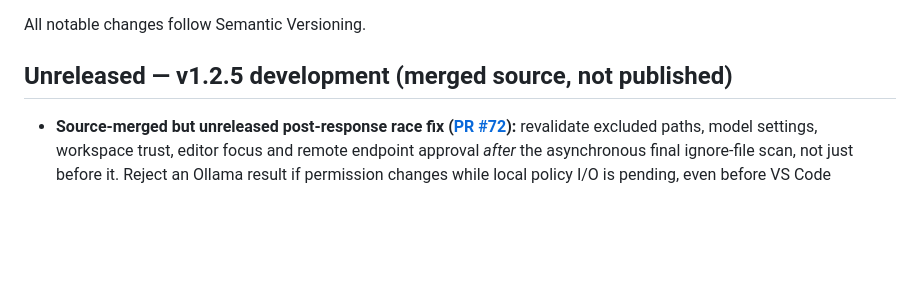
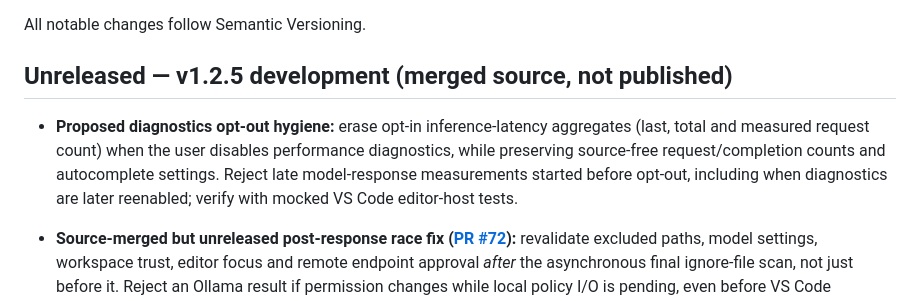
Before and after one commit to sanskarIN/LineLoom, a Markdown page: CHANGELOG.md, the part around the change. Drawn GitHub-style; blank space fills up the shorter version.

Commit message:
docs(changelog): describe proposed inference-timing privacy opt-out fix

```diff
--- a/CHANGELOG.md
+++ b/CHANGELOG.md
@@ -3,6 +3,8 @@
 All notable changes follow Semantic Versioning.
 
 ## Unreleased — v1.2.5 development (merged source, not published)
+
+- **Proposed diagnostics opt-out hygiene:** erase opt-in inference-latency aggregates (last, total and measured request count) when the user disables performance diagnostics, while preserving source-free request/completion counts and autocomplete settings. Reject late model-response measurements started before opt-out, including when diagnostics are later reenabled; verify with mocked VS Code editor-host tests.
 
 - **Source-merged but unreleased post-response race fix ([PR #72](https://github.com/sanskarIN/LineLoom/pull/72)):** revalidate excluded paths, model settings, workspace trust, editor focus and remote endpoint approval *after* the asynchronous final ignore-file scan, not just before it. Reject an Ollama result if permission changes while local policy I/O is pending, even before VS Code dispatches cancellation events; add deterministic deferred-I/O regression tests.
 
```
